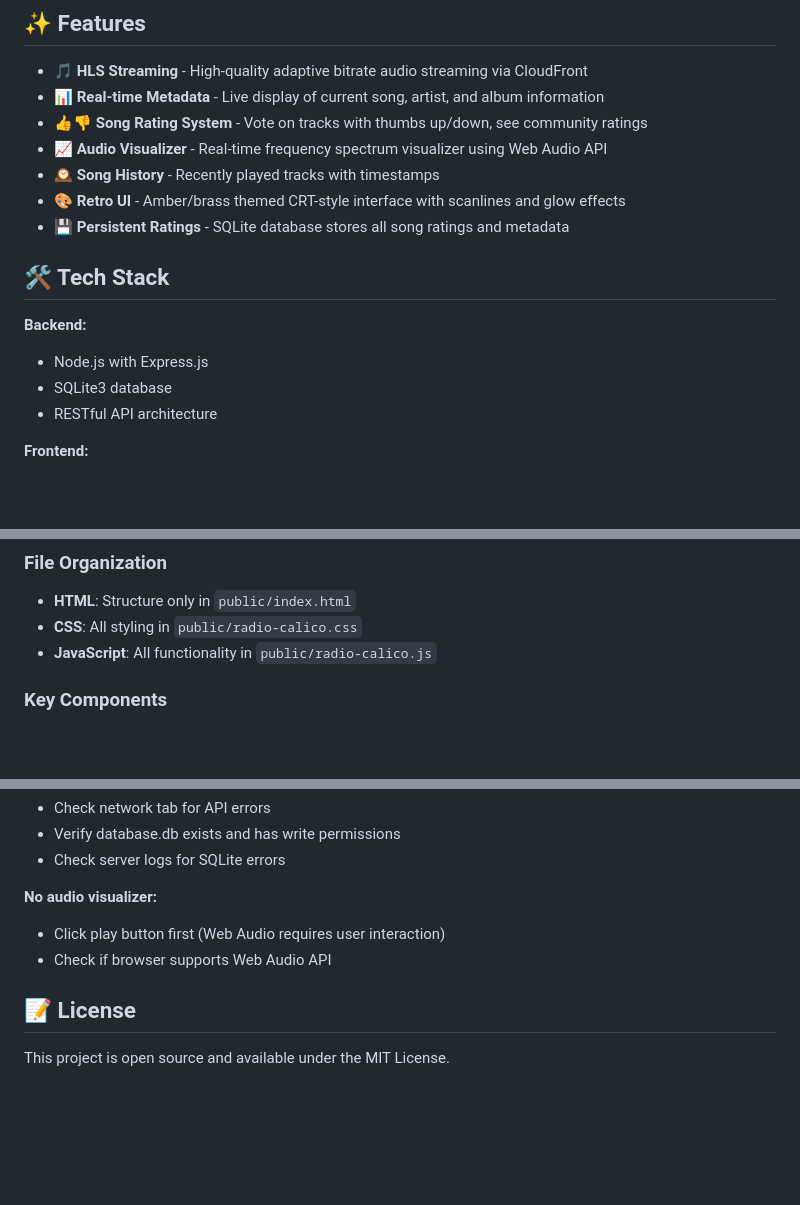
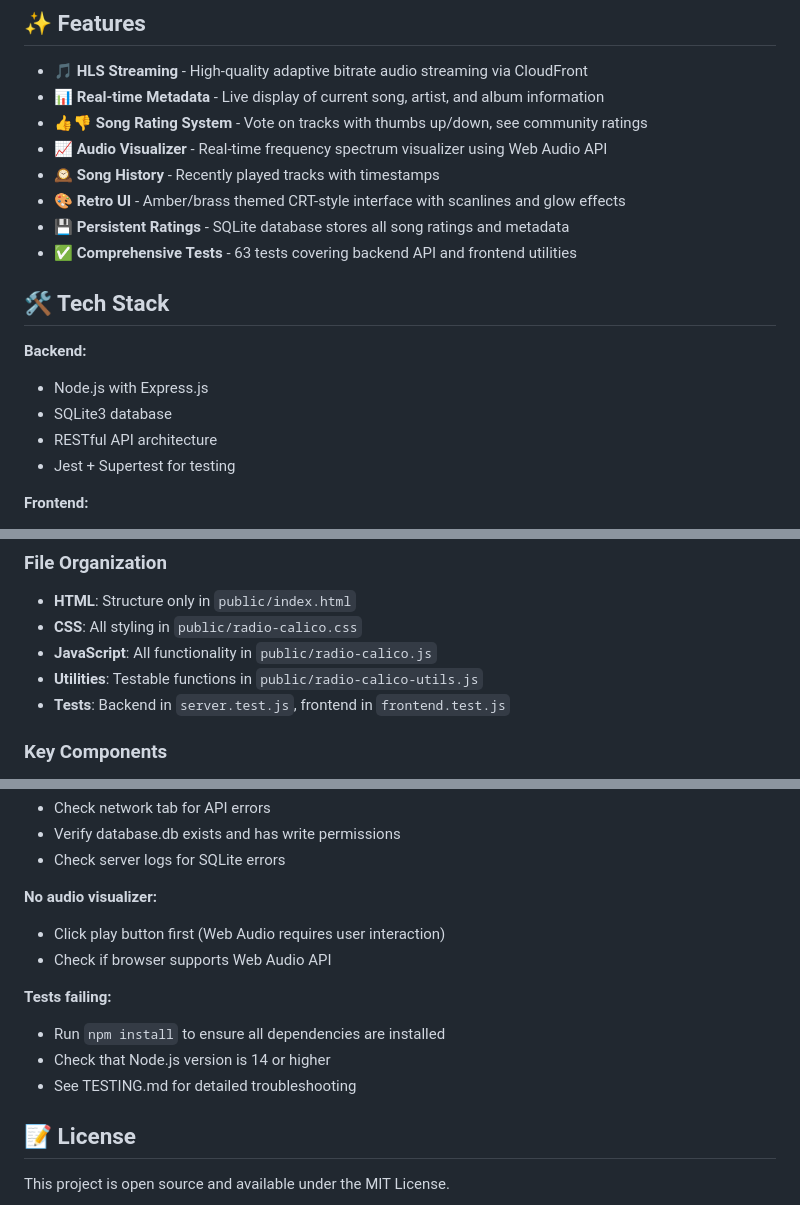
Before and after one commit to aavella25/RadioCalico, a Markdown page: README.md, 3 parts joined by grey strips. Drawn GitHub-style; blank space fills up the shorter version.

```diff
--- a/README.md
+++ b/README.md
@@ -11,6 +11,7 @@ A retro-futuristic web-based streaming radio station with HLS lossless audio str
 - 🕰️ **Song History** - Recently played tracks with timestamps
 - 🎨 **Retro UI** - Amber/brass themed CRT-style interface with scanlines and glow effects
 - 💾 **Persistent Ratings** - SQLite database stores all song ratings and metadata
+- ✅ **Comprehensive Tests** - 63 tests covering backend API and frontend utilities
 
 ## 🛠️ Tech Stack
 
@@ -18,6 +19,7 @@ A retro-futuristic web-based streaming radio station with HLS lossless audio str
 - Node.js with Express.js
 - SQLite3 database
 - RESTful API architecture
+- Jest + Supertest for testing
 
 **Frontend:**
 - Vanilla JavaScript (no framework dependencies)
@@ -179,6 +268,8 @@ CREATE TABLE ratings (
 - **HTML**: Structure only in `public/index.html`
 - **CSS**: All styling in `public/radio-calico.css`
 - **JavaScript**: All functionality in `public/radio-calico.js`
+- **Utilities**: Testable functions in `public/radio-calico-utils.js`
+- **Tests**: Backend in `server.test.js`, frontend in `frontend.test.js`
 
 ### Key Components
 1. **HLS Player** - Initializes stream, handles playback
@@ -225,6 +321,11 @@ Edit schema in `database.js`, then delete `database.db` to rebuild
 - Click play button first (Web Audio requires user interaction)
 - Check if browser supports Web Audio API
 
+**Tests failing:**
+- Run `npm install` to ensure all dependencies are installed
+- Check that Node.js version is 14 or higher
+- See TESTING.md for detailed troubleshooting
+
 ## 📝 License
 
 This project is open source and available under the MIT License.
```
Also changed, not shown: other parts of README.md (+94 -2 lines).
